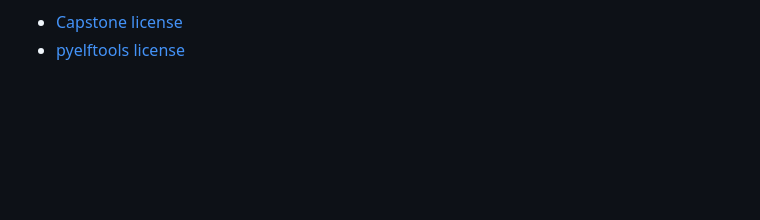
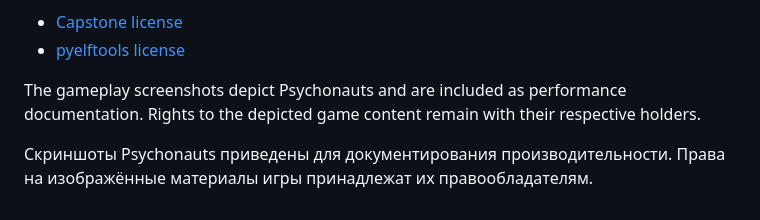
Before and after one commit to i3sey/PsychoSW, a Markdown page: THIRD_PARTY.md, the part around the change. Drawn GitHub-style; blank space fills up the shorter version.

```diff
--- a/THIRD_PARTY.md
+++ b/THIRD_PARTY.md
@@ -17,3 +17,10 @@ to those packages. The SD preparation tool uses the Python standard library.
 
 - [Capstone license](https://github.com/capstone-engine/capstone/tree/next/LICENSES)
 - [pyelftools license](https://github.com/eliben/pyelftools/blob/main/LICENSE)
+
+The gameplay screenshots depict Psychonauts and are included as performance
+documentation. Rights to the depicted game content remain with their respective
+holders.
+
+Скриншоты Psychonauts приведены для документирования производительности. Права на
+изображённые материалы игры принадлежат их правообладателям.
```
Also changed, not shown: README.md (+13 -0 lines), README.ru.md (+13 -0 lines), screenshots/switch-camp-cabins.jpg (added), screenshots/switch-camp-panorama.jpg (added), 1 other file.
